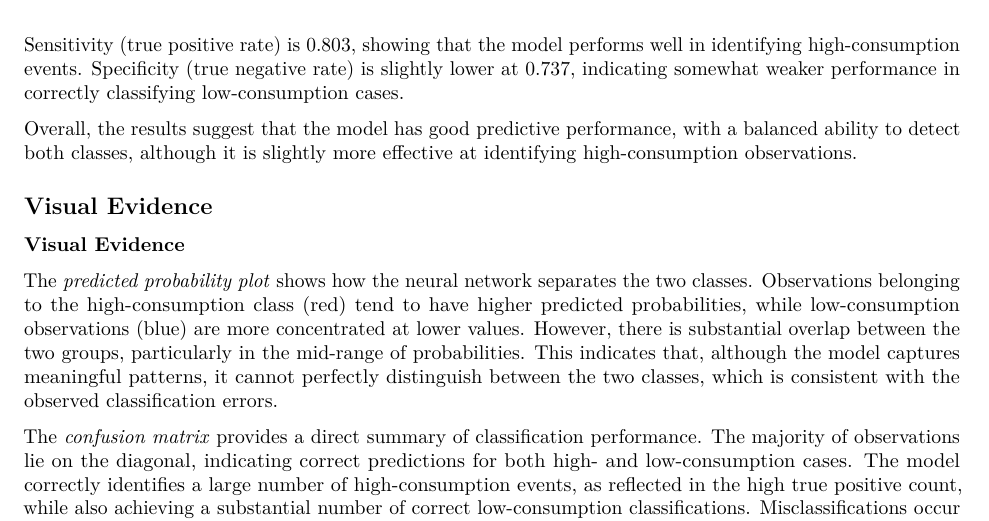
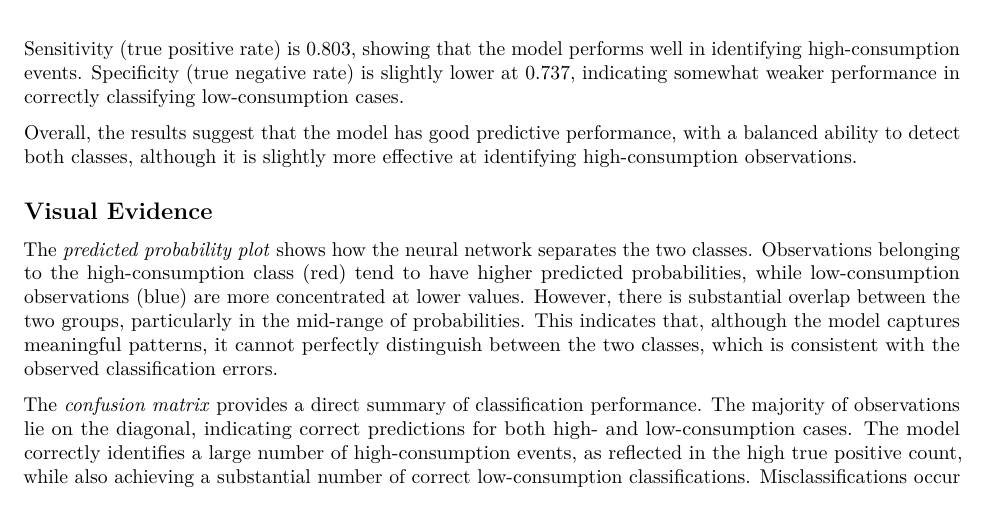
Before and after one commit to raphaelspgll/HSLU_AML_01, an R Markdown document (report/1.5 Neural Network.Rmd): part of page 2 of 3, cut so that both start at the same text. Rendered offline with R 4.5, knitr and Pandoc, then LaTeX, with nearby package versions.

Commit message:
doc: Visual Evidence all ok

```diff
--- a/report/1.5 Neural Network.Rmd
+++ b/report/1.5 Neural Network.Rmd
@@ -78,8 +78,6 @@ Overall, the results suggest that the model has good predictive performance, wit
 
 ## Visual Evidence
 
-### Visual Evidence
-
 The *predicted probability plot* shows how the neural network separates the two classes. Observations belonging to the high-consumption class (red) tend to have higher predicted probabilities, while low-consumption observations (blue) are more concentrated at lower values. However, there is substantial overlap between the two groups, particularly in the mid-range of probabilities. This indicates that, although the model captures meaningful patterns, it cannot perfectly distinguish between the two classes, which is consistent with the observed classification errors.
 
 The *confusion matrix* provides a direct summary of classification performance. The majority of observations lie on the diagonal, indicating correct predictions for both high- and low-consumption cases. The model correctly identifies a large number of high-consumption events, as reflected in the high true positive count, while also achieving a substantial number of correct low-consumption classifications. Misclassifications occur in both directions, with some low-consumption observations predicted as high and vice versa, confirming that class separation is not complete.
```
Also changed, not shown: report/1.5-Neural-Network.pdf.
